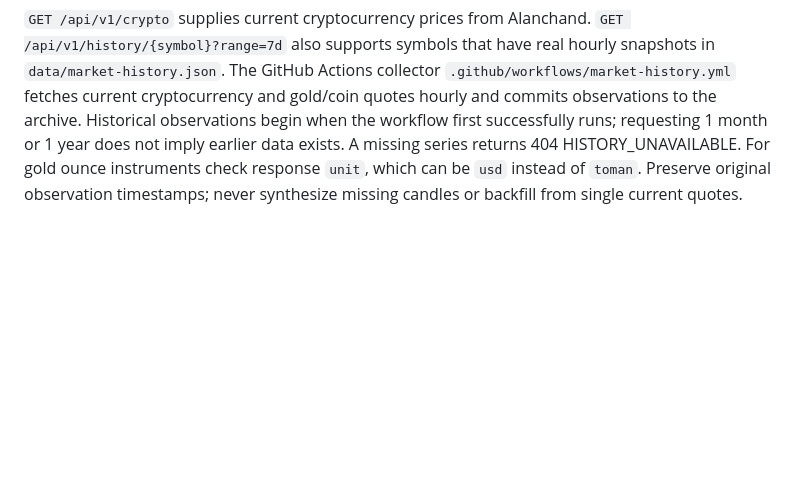
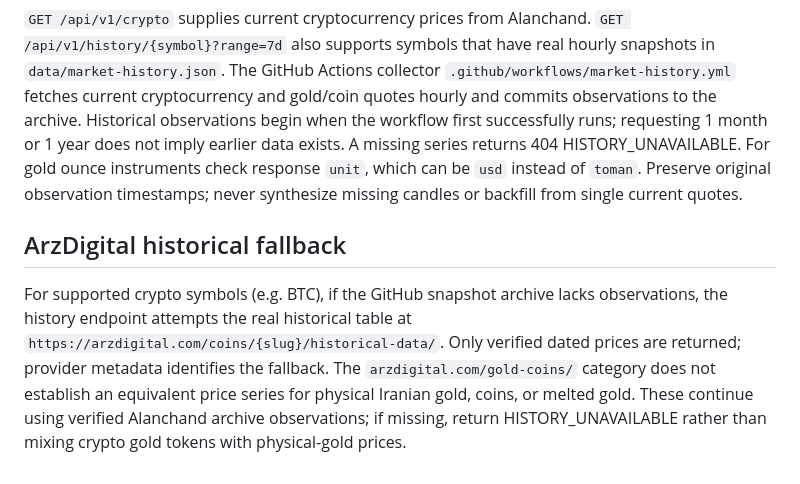
Before and after one commit to baapar1101/tala, a Markdown page: AGENTS.md, the part around the change. Rendered like a GitHub page; blank space fills up the shorter version.

Commit message:
Explain ArzDigital crypto fallback and physical-gold distinction

```diff
--- a/AGENTS.md
+++ b/AGENTS.md
@@ -201,3 +201,7 @@ Deployment domains are separate: self-hosted `https://price.shoogle.ir` and Verc
 ## Cryptocurrency and gold/coin history
 
 `GET /api/v1/crypto` supplies current cryptocurrency prices from Alanchand. `GET /api/v1/history/{symbol}?range=7d` also supports symbols that have real hourly snapshots in `data/market-history.json`. The GitHub Actions collector `.github/workflows/market-history.yml` fetches current cryptocurrency and gold/coin quotes hourly and commits observations to the archive. Historical observations begin when the workflow first successfully runs; requesting 1 month or 1 year does not imply earlier data exists. A missing series returns 404 HISTORY_UNAVAILABLE. For gold ounce instruments check response `unit`, which can be `usd` instead of `toman`. Preserve original observation timestamps; never synthesize missing candles or backfill from single current quotes.
+
+## ArzDigital historical fallback
+
+For supported crypto symbols (e.g. BTC), if the GitHub snapshot archive lacks observations, the history endpoint attempts the real historical table at `https://arzdigital.com/coins/{slug}/historical-data/`. Only verified dated prices are returned; provider metadata identifies the fallback. The `arzdigital.com/gold-coins/` category does not establish an equivalent price series for physical Iranian gold, coins, or melted gold. These continue using verified Alanchand archive observations; if missing, return HISTORY_UNAVAILABLE rather than mixing crypto gold tokens with physical-gold prices.
```
